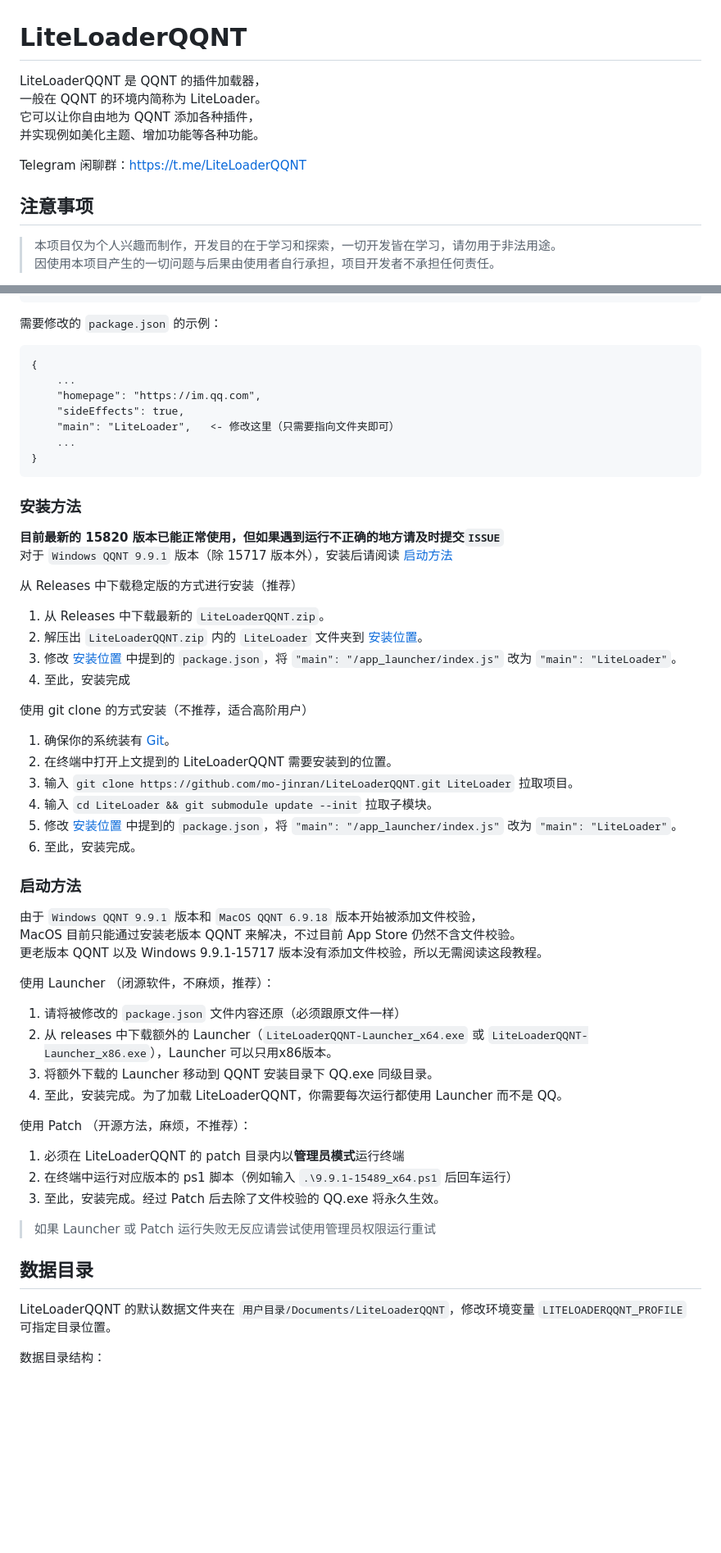
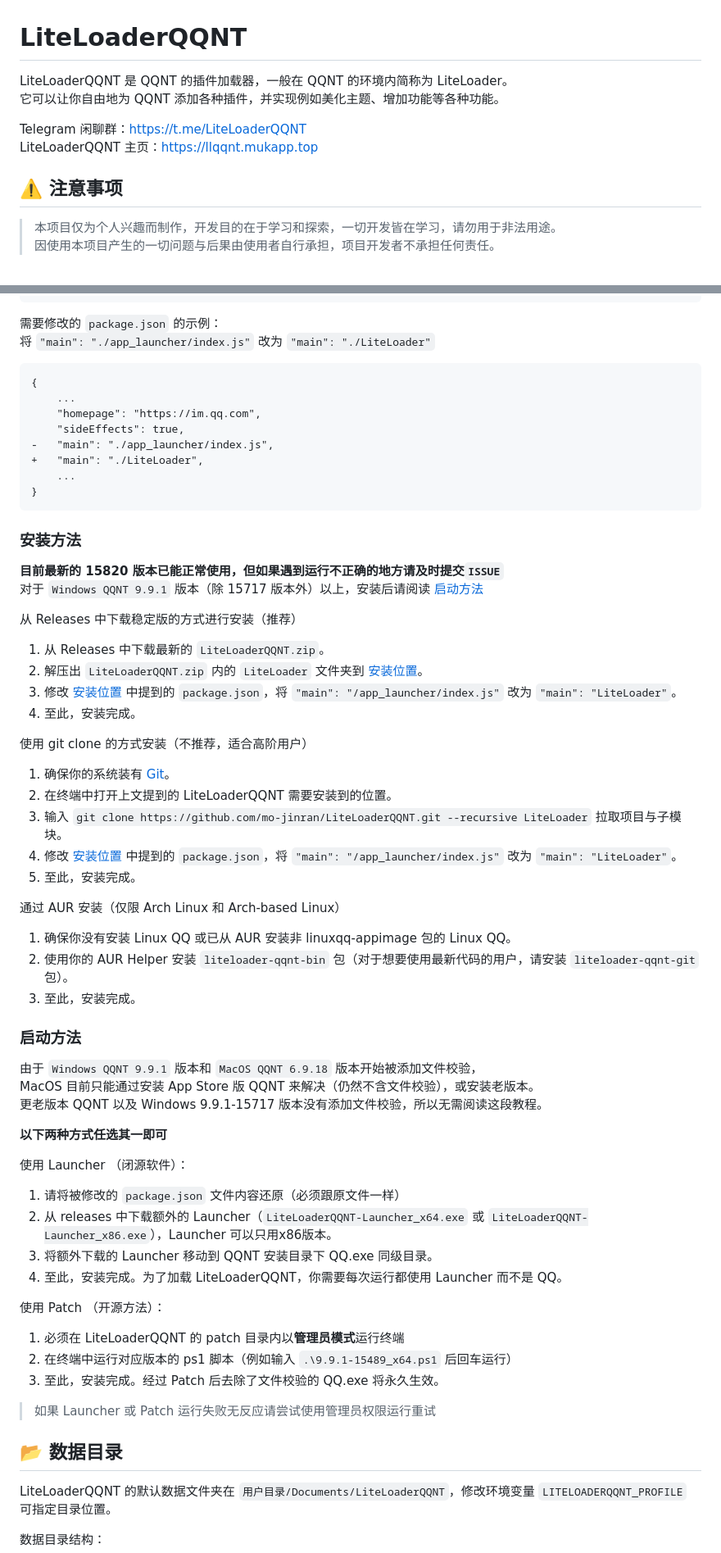
Before and after one commit to LiteLoaderQQNT/LiteLoaderQQNT, a Markdown page: README.md, 2 parts joined by grey strips. Shown at 82% size. GitHub-like rendering; blank space fills up the shorter version.

Commit message:
更新描述

````diff
--- a/README.md
+++ b/README.md
@@ -1,14 +1,13 @@
 # LiteLoaderQQNT
 
-LiteLoaderQQNT 是 QQNT 的插件加载器，
-一般在 QQNT 的环境内简称为 LiteLoader。
-它可以让你自由地为 QQNT 添加各种插件，
-并实现例如美化主题、增加功能等各种功能。
+LiteLoaderQQNT 是 QQNT 的插件加载器，一般在 QQNT 的环境内简称为 LiteLoader。
+它可以让你自由地为 QQNT 添加各种插件，并实现例如美化主题、增加功能等各种功能。
 
 Telegram 闲聊群：https://t.me/LiteLoaderQQNT
+LiteLoaderQQNT 主页：https://llqqnt.mukapp.top
 
 
-## 注意事项
+## ⚠️ 注意事项
 
 > 本项目仅为个人兴趣而制作，开发目的在于学习和探索，一切开发皆在学习，请勿用于非法用途。
 > 因使用本项目产生的一切问题与后果由使用者自行承担，项目开发者不承担任何责任。
@@ -65,13 +64,15 @@ Telegram 闲聊群：https://t.me/LiteLoaderQQNT
 ```
 
 需要修改的 `package.json` 的示例：
+将 `"main": "./app_launcher/index.js"` 改为 `"main": "./LiteLoader"`
 
-```
+```diff
 {
     ...
     "homepage": "https://im.qq.com",
     "sideEffects": true,
-    "main": "LiteLoader",   <- 修改这里（只需要指向文件夹即可）
+-   "main": "./app_launcher/index.js",
++   "main": "./LiteLoader",
     ...
 }
 ```
@@ -80,39 +81,46 @@ Telegram 闲聊群：https://t.me/LiteLoaderQQNT
 ### 安装方法
 
 **目前最新的 15820 版本已能正常使用，但如果遇到运行不正确的地方请及时提交`ISSUE`**
-对于 `Windows QQNT 9.9.1` 版本（除 15717 版本外），安装后请阅读 [启动方法](#启动方法)
+对于 `Windows QQNT 9.9.1` 版本（除 15717 版本外）以上，安装后请阅读 [启动方法](#启动方法)
 
 从 Releases 中下载稳定版的方式进行安装（推荐）
 
 1. 从 Releases 中下载最新的 `LiteLoaderQQNT.zip`。
 2. 解压出 `LiteLoaderQQNT.zip` 内的  `LiteLoader` 文件夹到 [安装位置](#安装位置)。
 3. 修改 [安装位置](#安装位置) 中提到的 `package.json`，将 `"main": "/app_launcher/index.js"` 改为 `"main": "LiteLoader"`。
-4. 至此，安装完成
+4. 至此，安装完成。
 
 使用 git clone 的方式安装（不推荐，适合高阶用户）
 
 1. 确保你的系统装有 [Git](https://git-scm.com/downloads)。
 2. 在终端中打开上文提到的 LiteLoaderQQNT 需要安装到的位置。
-3. 输入 `git clone https://github.com/mo-jinran/LiteLoaderQQNT.git LiteLoader` 拉取项目。
-4. 输入 `cd LiteLoader && git submodule update --init` 拉取子模块。
-5. 修改 [安装位置](#安装位置) 中提到的 `package.json`，将 `"main": "/app_launcher/index.js"` 改为 `"main": "LiteLoader"`。
-6. 至此，安装完成。
+3. 输入 `git clone https://github.com/mo-jinran/LiteLoaderQQNT.git --recursive LiteLoader` 拉取项目与子模块。
+4. 修改 [安装位置](#安装位置) 中提到的 `package.json`，将 `"main": "/app_launcher/index.js"` 改为 `"main": "LiteLoader"`。
+5. 至此，安装完成。
+
+通过 AUR 安装（仅限 Arch Linux 和 Arch-based Linux）
+
+1. 确保你没有安装 Linux QQ 或已从 AUR 安装非 linuxqq-appimage 包的 Linux QQ。
+2. 使用你的 AUR Helper 安装 `liteloader-qqnt-bin` 包（对于想要使用最新代码的用户，请安装 `liteloader-qqnt-git` 包）。
+3. 至此，安装完成。
 
 
 ### 启动方法
 
 由于 `Windows QQNT 9.9.1` 版本和 `MacOS QQNT 6.9.18` 版本开始被添加文件校验，
-MacOS 目前只能通过安装老版本 QQNT 来解决，不过目前 App Store 仍然不含文件校验。
+MacOS 目前只能通过安装 App Store 版 QQNT 来解决（仍然不含文件校验），或安装老版本。
 更老版本 QQNT 以及 Windows 9.9.1-15717 版本没有添加文件校验，所以无需阅读这段教程。
 
-使用 Launcher （闭源软件，不麻烦，推荐）：
+**以下两种方式任选其一即可**
+
+使用 Launcher （闭源软件）：
 
 1. 请将被修改的 `package.json` 文件内容还原（必须跟原文件一样）
 2. 从 releases 中下载额外的 Launcher（`LiteLoaderQQNT-Launcher_x64.exe` 或 `LiteLoaderQQNT-Launcher_x86.exe`），Launcher 可以只用x86版本。
 3. 将额外下载的 Launcher 移动到 QQNT 安装目录下 QQ.exe 同级目录。
 4. 至此，安装完成。为了加载 LiteLoaderQQNT，你需要每次运行都使用 Launcher 而不是 QQ。
 
-使用 Patch （开源方法，麻烦，不推荐）：
+使用 Patch （开源方法）：
 
 1. 必须在 LiteLoaderQQNT 的 patch 目录内以**管理员模式**运行终端
 2. 在终端中运行对应版本的 ps1 脚本（例如输入 `.\9.9.1-15489_x64.ps1` 后回车运行）
@@ -121,7 +129,7 @@ MacOS 目前只能通过安装老版本 QQNT 来解决，不过目前 App Store
 > 如果 Launcher 或 Patch 运行失败无反应请尝试使用管理员权限运行重试
 
 
-## 数据目录
+## 📂 数据目录
 
 LiteLoaderQQNT 的默认数据文件夹在 `用户目录/Documents/LiteLoaderQQNT`，修改环境变量 `LITELOADERQQNT_PROFILE` 可指定目录位置。
 
````
Also changed, not shown: other parts of README.md (+4 -4 lines).
